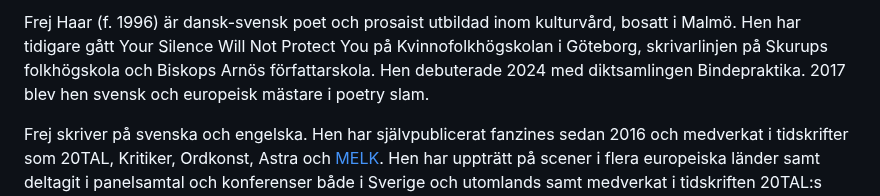
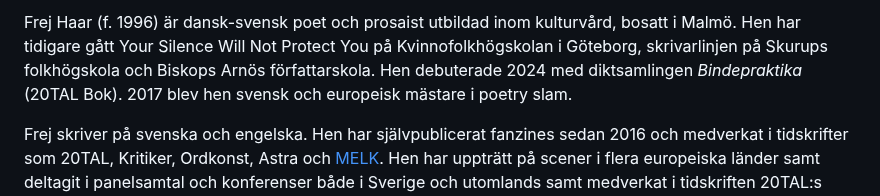
Before and after one commit to reneegyllensvaan/frej-haar, a Markdown page: se-om.md, the part around the change. GitHub-like rendering.

```diff
--- a/se-om.md
+++ b/se-om.md
@@ -1,5 +1,5 @@
 <p>
-    Frej Haar (f. 1996) är dansk-svensk poet och prosaist utbildad inom kulturvård, bosatt i Malmö. Hen har tidigare gått Your Silence Will Not Protect You på Kvinnofolkhögskolan i Göteborg, skrivarlinjen på Skurups folkhögskola och Biskops Arnös författarskola. Hen debuterade 2024 med diktsamlingen <i></i>Bindepraktika</i>. 2017 blev hen svensk och europeisk mästare i poetry slam.
+    Frej Haar (f. 1996) är dansk-svensk poet och prosaist utbildad inom kulturvård, bosatt i Malmö. Hen har tidigare gått Your Silence Will Not Protect You på Kvinnofolkhögskolan i Göteborg, skrivarlinjen på Skurups folkhögskola och Biskops Arnös författarskola. Hen debuterade 2024 med diktsamlingen <i>Bindepraktika</i> (20TAL Bok). 2017 blev hen svensk och europeisk mästare i poetry slam.
 </p>
 <p>
     Frej skriver på svenska och engelska. Hen har självpublicerat fanzines sedan 2016 och medverkat i tidskrifter som 20TAL, Kritiker, Ordkonst, Astra och <a href="https://www.melkmag.com/">MELK</a>. Hen har uppträtt på scener i flera europeiska länder samt deltagit i panelsamtal och konferenser både i Sverige och utomlands samt medverkat i tidskriften 20TAL:s AKT UNG!. Hen mottog stipendie från Helge Ax:son våren 2022 för ett pågående projekt.
```
